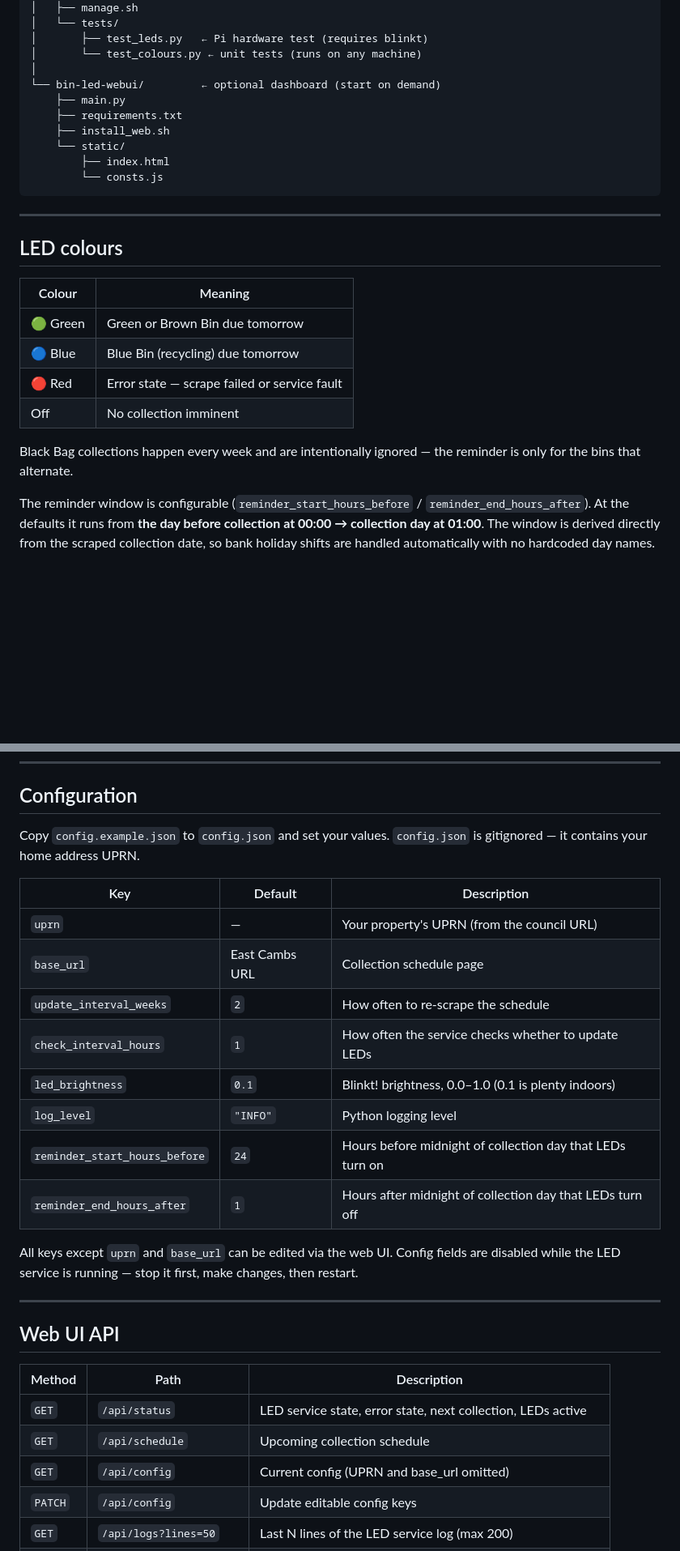
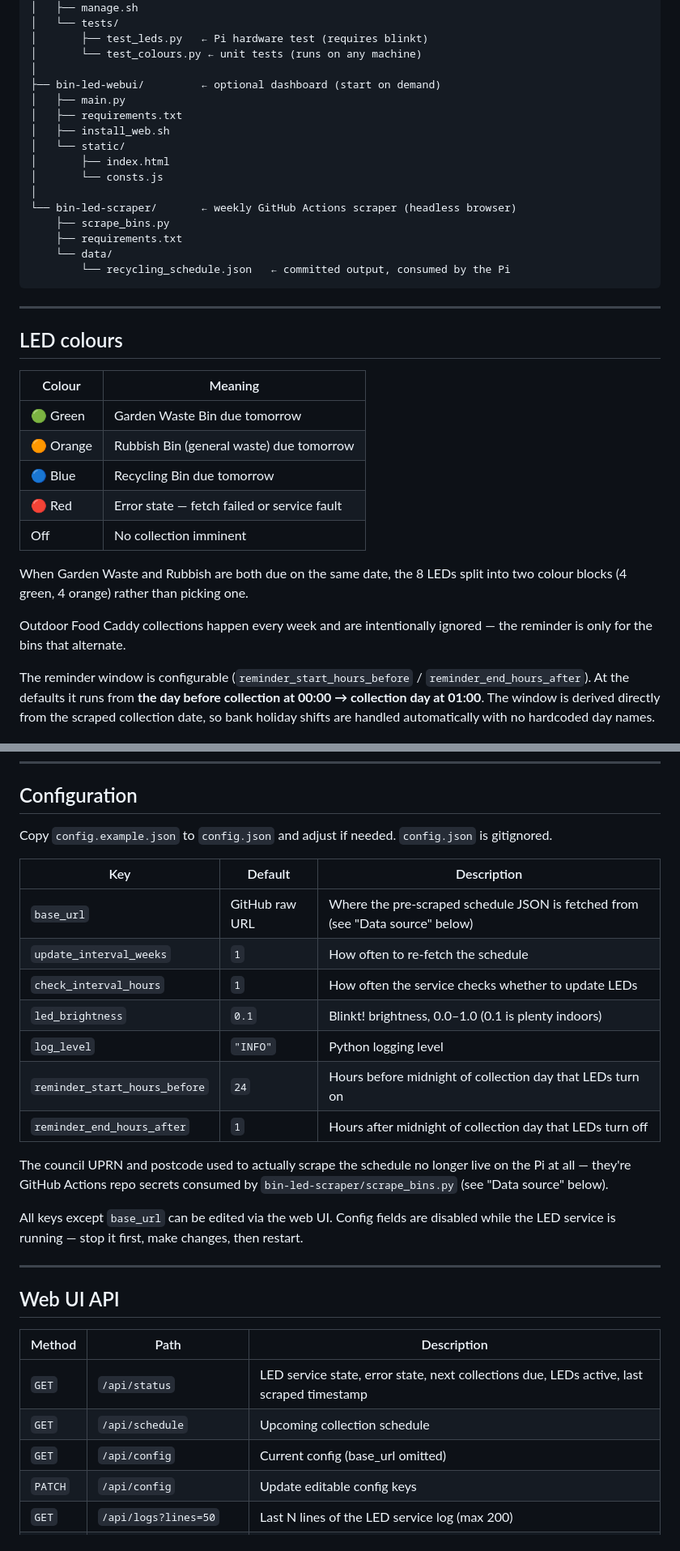
Before and after one commit to steven-rolph/bin-led-reminder, a Markdown page: README.md, 2 parts joined by grey strips. Shown at 81% size. Rendered like a GitHub page; blank space fills up the shorter version.

Commit message:
docs: update README and CLAUDE.md for the AchieveForms migration

````diff
--- a/README.md
+++ b/README.md
@@ -40,13 +40,19 @@ bin-led-reminder/          ← repo root
 │       ├── test_leds.py   ← Pi hardware test (requires blinkt)
 │       └── test_colours.py ← unit tests (runs on any machine)
 │
-└── bin-led-webui/         ← optional dashboard (start on demand)
-    ├── main.py
+├── bin-led-webui/         ← optional dashboard (start on demand)
+│   ├── main.py
+│   ├── requirements.txt
+│   ├── install_web.sh
+│   └── static/
+│       ├── index.html
+│       └── consts.js
+│
+└── bin-led-scraper/       ← weekly GitHub Actions scraper (headless browser)
+    ├── scrape_bins.py
     ├── requirements.txt
-    ├── install_web.sh
-    └── static/
-        ├── index.html
-        └── consts.js
+    └── data/
+        └── recycling_schedule.json   ← committed output, consumed by the Pi
 ```
 
 ---
@@ -55,13 +61,17 @@ bin-led-reminder/          ← repo root
 
 | Colour | Meaning |
 |---|---|
-| 🟢 Green | Green or Brown Bin due tomorrow |
-| 🔵 Blue | Blue Bin (recycling) due tomorrow |
-| 🔴 Red | Error state — scrape failed or service fault |
+| 🟢 Green | Garden Waste Bin due tomorrow |
+| 🟠 Orange | Rubbish Bin (general waste) due tomorrow |
+| 🔵 Blue | Recycling Bin due tomorrow |
+| 🔴 Red | Error state — fetch failed or service fault |
 | Off | No collection imminent |
 
-Black Bag collections happen every week and are intentionally ignored — the
-reminder is only for the bins that alternate.
+When Garden Waste and Rubbish are both due on the same date, the 8 LEDs
+split into two colour blocks (4 green, 4 orange) rather than picking one.
+
+Outdoor Food Caddy collections happen every week and are intentionally
+ignored — the reminder is only for the bins that alternate.
 
 The reminder window is configurable (`reminder_start_hours_before` /
 `reminder_end_hours_after`). At the defaults it runs from **the day before
@@ -144,23 +154,26 @@ All common operations are wrapped by `manage.sh` in `bin-led-reminder/`:
 
 ## Configuration
 
-Copy `config.example.json` to `config.json` and set your values.
-`config.json` is gitignored — it contains your home address UPRN.
+Copy `config.example.json` to `config.json` and adjust if needed.
+`config.json` is gitignored.
 
 | Key | Default | Description |
 |---|---|---|
-| `uprn` | — | Your property's UPRN (from the council URL) |
-| `base_url` | East Cambs URL | Collection schedule page |
-| `update_interval_weeks` | `2` | How often to re-scrape the schedule |
+| `base_url` | GitHub raw URL | Where the pre-scraped schedule JSON is fetched from (see "Data source" below) |
+| `update_interval_weeks` | `1` | How often to re-fetch the schedule |
 | `check_interval_hours` | `1` | How often the service checks whether to update LEDs |
 | `led_brightness` | `0.1` | Blinkt! brightness, 0.0–1.0 (0.1 is plenty indoors) |
 | `log_level` | `"INFO"` | Python logging level |
 | `reminder_start_hours_before` | `24` | Hours before midnight of collection day that LEDs turn on |
 | `reminder_end_hours_after` | `1` | Hours after midnight of collection day that LEDs turn off |
 
-All keys except `uprn` and `base_url` can be edited via the web UI. Config
-fields are disabled while the LED service is running — stop it first, make
-changes, then restart.
+The council UPRN and postcode used to actually scrape the schedule no longer
+live on the Pi at all — they're GitHub Actions repo secrets consumed by
+`bin-led-scraper/scrape_bins.py` (see "Data source" below).
+
+All keys except `base_url` can be edited via the web UI. Config fields are
+disabled while the LED service is running — stop it first, make changes,
+then restart.
 
 ---
 
@@ -168,9 +181,9 @@ changes, then restart.
 
 | Method | Path | Description |
 |---|---|---|
-| `GET` | `/api/status` | LED service state, error state, next collection, LEDs active |
+| `GET` | `/api/status` | LED service state, error state, next collections due, LEDs active, last scraped timestamp |
 | `GET` | `/api/schedule` | Upcoming collection schedule |
-| `GET` | `/api/config` | Current config (UPRN and base\_url omitted) |
+| `GET` | `/api/config` | Current config (base\_url omitted) |
 | `PATCH` | `/api/config` | Update editable config keys |
 | `GET` | `/api/logs?lines=50` | Last N lines of the LED service log (max 200) |
 | `POST` | `/api/service/{action}` | `start` / `stop` / `restart` / `clear-errors` / `force-update` |
````
Also changed, not shown: other parts of README.md (+13 -7 lines), CLAUDE.md (+63 -42 lines).
